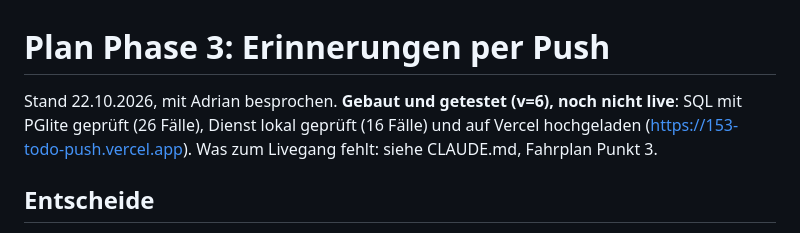
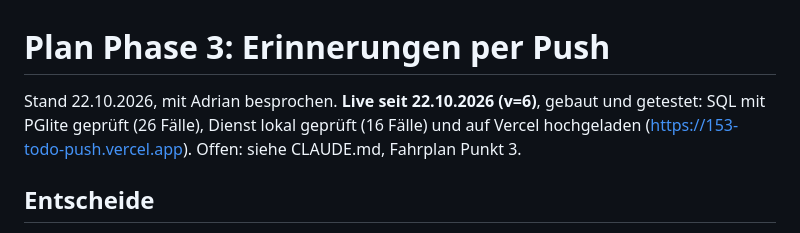
Before and after one commit to adluethy/153-todo-app, a Markdown page: PLAN-ERINNERUNGEN.md, the part around the change. Rendered like a GitHub page.

```diff
--- a/PLAN-ERINNERUNGEN.md
+++ b/PLAN-ERINNERUNGEN.md
@@ -1,8 +1,8 @@
 # Plan Phase 3: Erinnerungen per Push
 
-Stand 22.10.2026, mit Adrian besprochen. **Gebaut und getestet (v=6), noch nicht live**:
+Stand 22.10.2026, mit Adrian besprochen. **Live seit 22.10.2026 (v=6)**, gebaut und getestet:
 SQL mit PGlite geprüft (26 Fälle), Dienst lokal geprüft (16 Fälle) und auf Vercel hochgeladen
-(https://153-todo-push.vercel.app). Was zum Livegang fehlt: siehe CLAUDE.md, Fahrplan Punkt 3.
+(https://153-todo-push.vercel.app). Offen: siehe CLAUDE.md, Fahrplan Punkt 3.
 
 ## Entscheide
 
```
Also changed, not shown: CLAUDE.md (+6 -6 lines), LIESMICH.md (+1 -1 lines).
